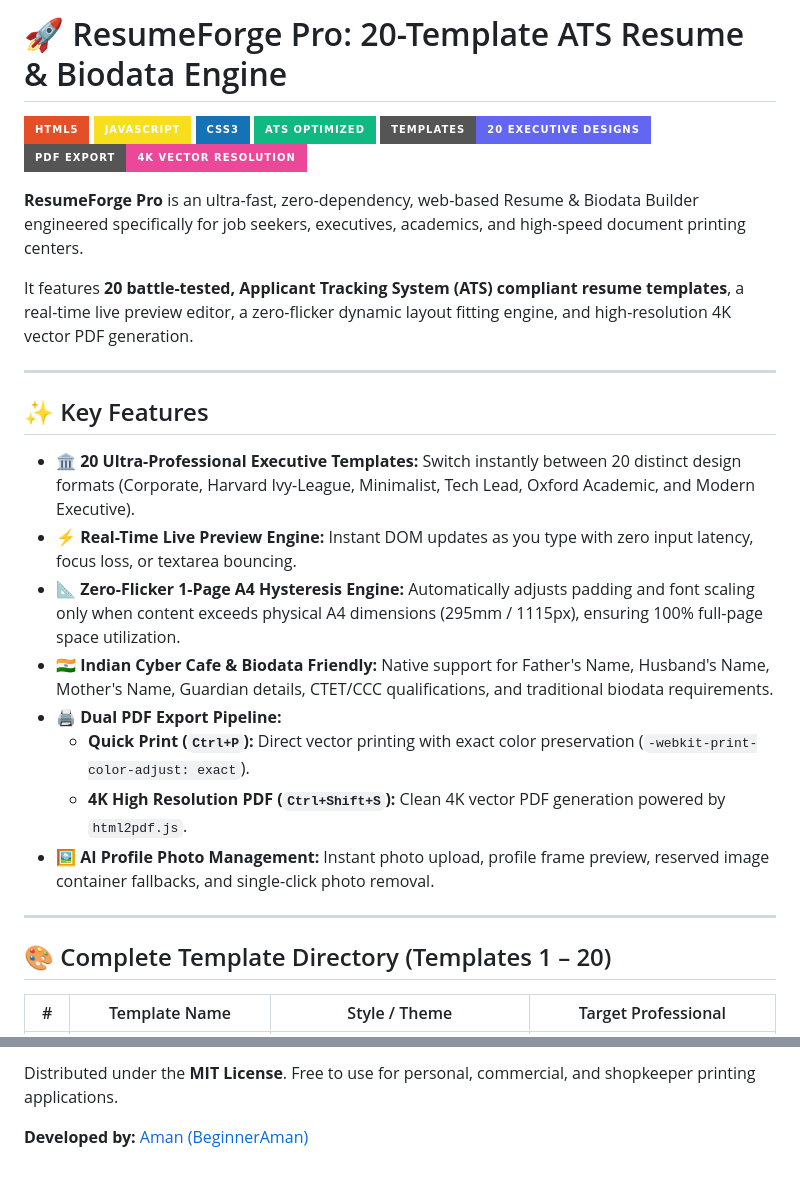
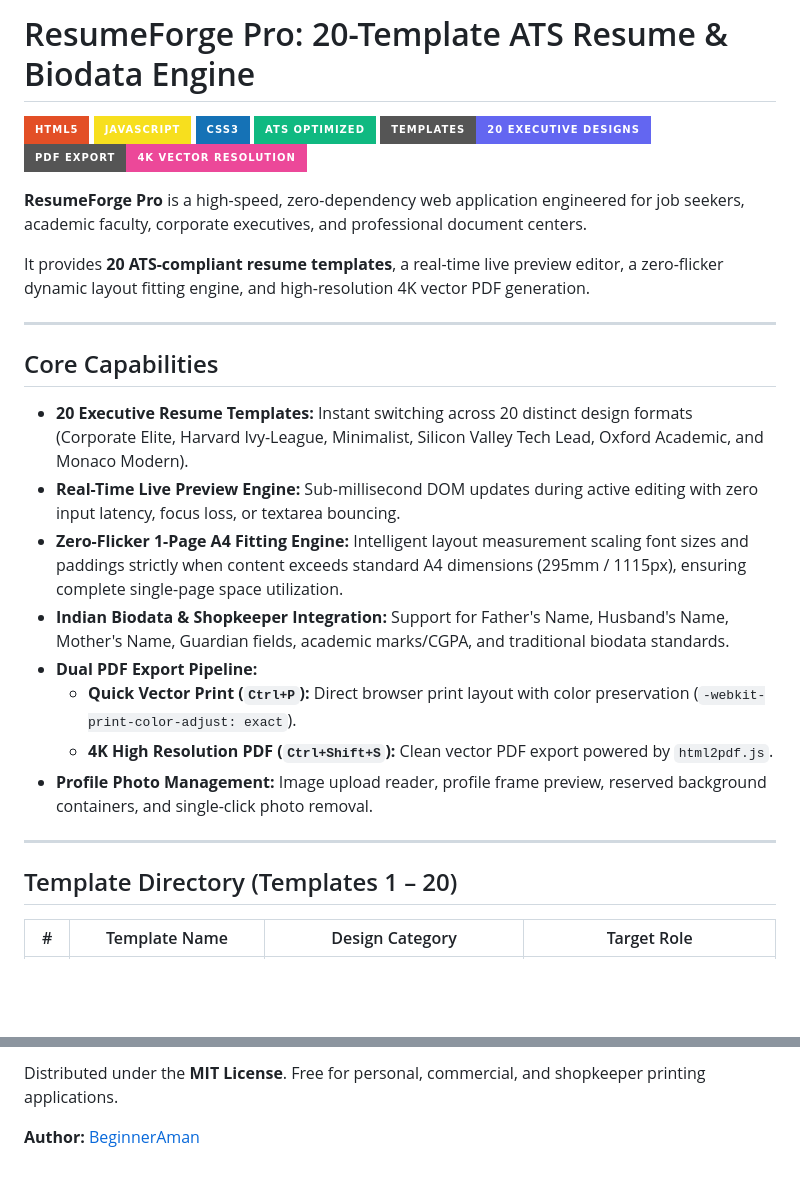
Before and after one commit to BeginnerAman/resume-forge-pro, a Markdown page: README.md, 2 parts joined by grey strips. Drawn GitHub-style; badges without logos; blank space fills up the shorter version.

```diff
--- a/README.md
+++ b/README.md
@@ -1,4 +1,4 @@
-# 🚀 ResumeForge Pro: 20-Template ATS Resume & Biodata Engine
+# ResumeForge Pro: 20-Template ATS Resume & Biodata Engine
 
 ![HTML5](https://img.shields.io/badge/HTML5-E34F26?style=for-the-badge&logo=html5&logoColor=white)
 ![JavaScript](https://img.shields.io/badge/JavaScript-F7DF1E?style=for-the-badge&logo=javascript&logoColor=black)
@@ -7,26 +7,26 @@
 ![20 Templates](https://img.shields.io/badge/Templates-20_Executive_Designs-6366F1?style=for-the-badge)
 ![PDF Export](https://img.shields.io/badge/PDF_Export-4K_Vector_Resolution-EC4899?style=for-the-badge)
 
-**ResumeForge Pro** is an ultra-fast, zero-dependency, web-based Resume & Biodata Builder engineered specifically for job seekers, executives, academics, and high-speed document printing centers.
+**ResumeForge Pro** is a high-speed, zero-dependency web application engineered for job seekers, academic faculty, corporate executives, and professional document centers.
 
-It features **20 battle-tested, Applicant Tracking System (ATS) compliant resume templates**, a real-time live preview editor, a zero-flicker dynamic layout fitting engine, and high-resolution 4K vector PDF generation.
+It provides **20 ATS-compliant resume templates**, a real-time live preview editor, a zero-flicker dynamic layout fitting engine, and high-resolution 4K vector PDF generation.
 
 ---
 
-## ✨ Key Features
+## Core Capabilities
 
-- 🏛️ **20 Ultra-Professional Executive Templates:** Switch instantly between 20 distinct design formats (Corporate, Harvard Ivy-League, Minimalist, Tech Lead, Oxford Academic, and Modern Executive).
-- ⚡ **Real-Time Live Preview Engine:** Instant DOM updates as you type with zero input latency, focus loss, or textarea bouncing.
-- 📐 **Zero-Flicker 1-Page A4 Hysteresis Engine:** Automatically adjusts padding and font scaling only when content exceeds physical A4 dimensions (295mm / 1115px), ensuring 100% full-page space utilization.
-- 🇮🇳 **Indian Cyber Cafe & Biodata Friendly:** Native support for Father's Name, Husband's Name, Mother's Name, Guardian details, CTET/CCC qualifications, and traditional biodata requirements.
-- 🖨️ **Dual PDF Export Pipeline:**
-  - **Quick Print (`Ctrl+P`):** Direct vector printing with exact color preservation (`-webkit-print-color-adjust: exact`).
-  - **4K High Resolution PDF (`Ctrl+Shift+S`):** Clean 4K vector PDF generation powered by `html2pdf.js`.
-- 🖼️ **AI Profile Photo Management:** Instant photo upload, profile frame preview, reserved image container fallbacks, and single-click photo removal.
+- **20 Executive Resume Templates:** Instant switching across 20 distinct design formats (Corporate Elite, Harvard Ivy-League, Minimalist, Silicon Valley Tech Lead, Oxford Academic, and Monaco Modern).
+- **Real-Time Live Preview Engine:** Sub-millisecond DOM updates during active editing with zero input latency, focus loss, or textarea bouncing.
+- **Zero-Flicker 1-Page A4 Fitting Engine:** Intelligent layout measurement scaling font sizes and paddings strictly when content exceeds standard A4 dimensions (295mm / 1115px), ensuring complete single-page space utilization.
+- **Indian Biodata & Shopkeeper Integration:** Support for Father's Name, Husband's Name, Mother's Name, Guardian fields, academic marks/CGPA, and traditional biodata standards.
+- **Dual PDF Export Pipeline:**
+  - **Quick Vector Print (`Ctrl+P`):** Direct browser print layout with color preservation (`-webkit-print-color-adjust: exact`).
+  - **4K High Resolution PDF (`Ctrl+Shift+S`):** Clean vector PDF export powered by `html2pdf.js`.
+- **Profile Photo Management:** Image upload reader, profile frame preview, reserved background containers, and single-click photo removal.
 
 ---
 
-## 🎨 Complete Template Directory (Templates 1 – 20)
+## Template Directory (Templates 1 – 20)
 
-| # | Template Name | Style / Theme | Target Professional |
+| # | Template Name | Design Category | Target Role |
 |---|---|---|---|
@@ -88,4 +87,4 @@ Then open `http://localhost:8080` in your web browser.
 
-Distributed under the **MIT License**. Free to use for personal, commercial, and shopkeeper printing applications.
+Distributed under the **MIT License**. Free for personal, commercial, and shopkeeper printing applications.
 
-**Developed by:** [Aman (BeginnerAman)](https://github.com/BeginnerAman)
+**Author:** [BeginnerAman](https://github.com/BeginnerAman)
```
Also changed, not shown: other parts of README.md (+31 -32 lines).
